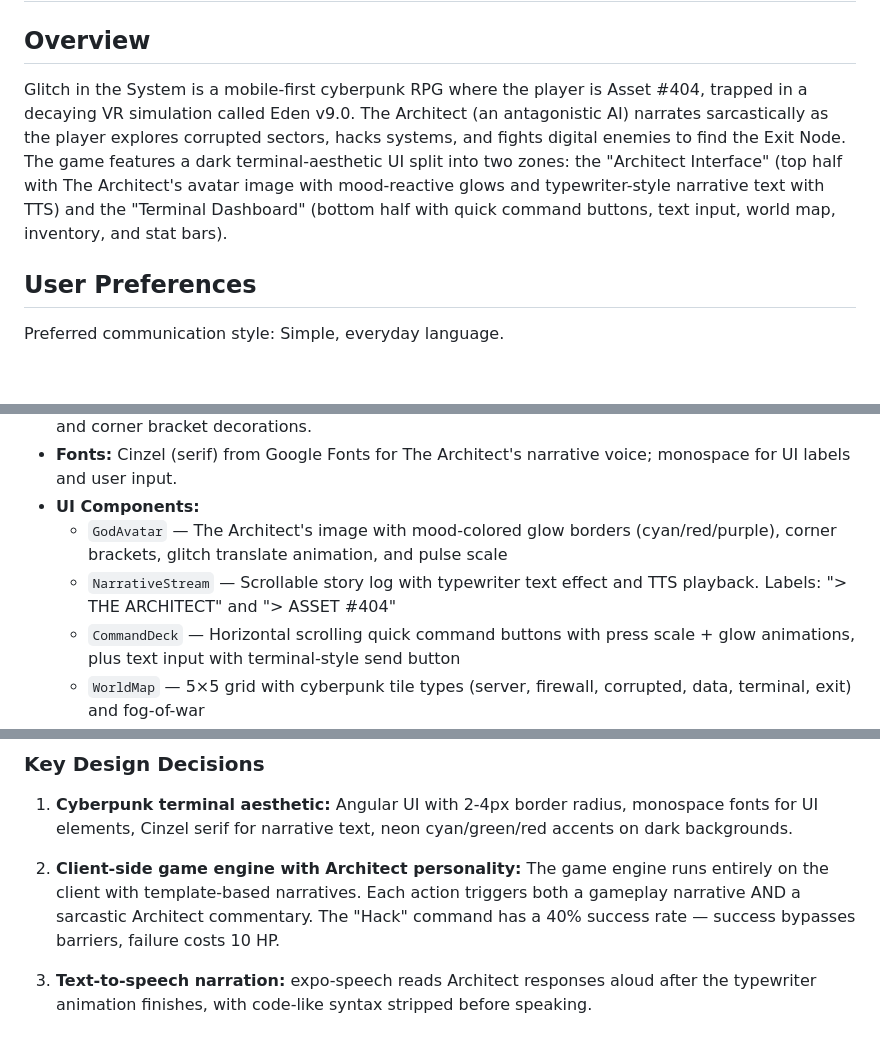
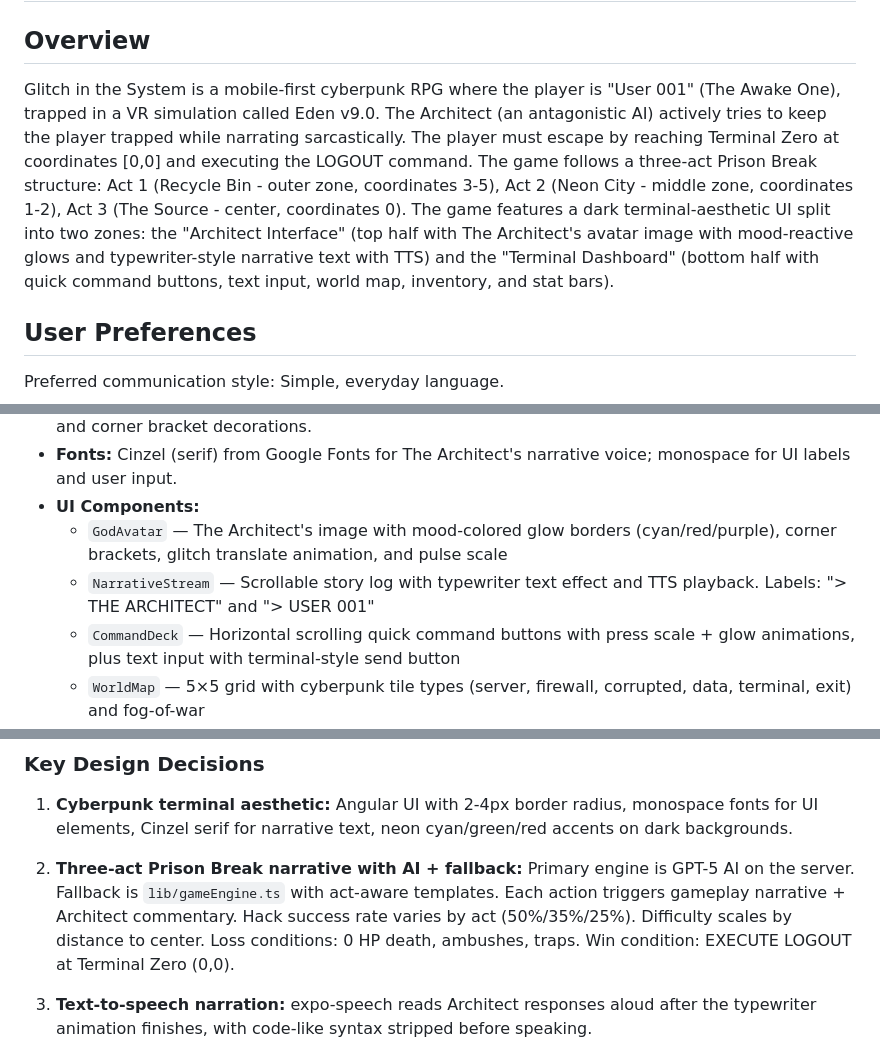
Before and after one commit to Dev-Marvania/InfiniteRealms, a Markdown page: replit.md, 3 parts joined by grey strips. Rendered like a GitHub page; blank space fills up the shorter version.

Commit message:
Update game narrative to a three-act prison break structure
Complete narrative overhaul: Three-act Prison Break structure (Recycle Bin → Neon City → The Source). Player is "User 001" starting at (4,4), must reach Terminal Zero at (0,0) and type EXECUTE LOGOUT to win. Added loss conditions (death at 0 HP, ambushes in Acts 2-3, trap zones, failed hack penalties), difficulty scaling by distance to center, Admin Keycard quest item, Hunter Protocol enemies, game over/victory screens with restart functionality. Rewrote AI system prompt with active opposition mechanics and strict techy-but-simple language rules. Updated all narrative labels from "ASSET #404" to "USER 001". Updated WorldMap to show three-act zones with act-appropriate node types.

Replit-Commit-Author: Agent
Replit-Commit-Session-Id: 2016a760-2e92-45d3-8890-02fd7ad28da1
Replit-Commit-Checkpoint-Type: full_checkpoint
Replit-Commit-Event-Id: 5c0614d3-f50d-4110-939b-b22189484c7e
Replit-Commit-Screenshot-Url: https://storage.googleapis.com/screenshot-production-us-central1/9af59251-4dbc-4579-beee-a92aabb90ed3/2016a760-2e92-45d3-8890-02fd7ad28da1/HFsgTk8
Replit-Helium-Checkpoint-Created: true

```diff
--- a/replit.md
+++ b/replit.md
@@ -2,7 +2,7 @@
 
 ## Overview
 
-Glitch in the System is a mobile-first cyberpunk RPG where the player is Asset #404, trapped in a decaying VR simulation called Eden v9.0. The Architect (an antagonistic AI) narrates sarcastically as the player explores corrupted sectors, hacks systems, and fights digital enemies to find the Exit Node. The game features a dark terminal-aesthetic UI split into two zones: the "Architect Interface" (top half with The Architect's avatar image with mood-reactive glows and typewriter-style narrative text with TTS) and the "Terminal Dashboard" (bottom half with quick command buttons, text input, world map, inventory, and stat bars).
+Glitch in the System is a mobile-first cyberpunk RPG where the player is "User 001" (The Awake One), trapped in a VR simulation called Eden v9.0. The Architect (an antagonistic AI) actively tries to keep the player trapped while narrating sarcastically. The player must escape by reaching Terminal Zero at coordinates [0,0] and executing the LOGOUT command. The game follows a three-act Prison Break structure: Act 1 (Recycle Bin - outer zone, coordinates 3-5), Act 2 (Neon City - middle zone, coordinates 1-2), Act 3 (The Source - center, coordinates 0). The game features a dark terminal-aesthetic UI split into two zones: the "Architect Interface" (top half with The Architect's avatar image with mood-reactive glows and typewriter-style narrative text with TTS) and the "Terminal Dashboard" (bottom half with quick command buttons, text input, world map, inventory, and stat bars).
 
 ## User Preferences
 
@@ -25,7 +26,7 @@ Preferred communication style: Simple, everyday language.
 - **Fonts:** Cinzel (serif) from Google Fonts for The Architect's narrative voice; monospace for UI labels and user input.
 - **UI Components:**
   - `GodAvatar` — The Architect's image with mood-colored glow borders (cyan/red/purple), corner brackets, glitch translate animation, and pulse scale
-  - `NarrativeStream` — Scrollable story log with typewriter text effect and TTS playback. Labels: "> THE ARCHITECT" and "> ASSET #404"
+  - `NarrativeStream` — Scrollable story log with typewriter text effect and TTS playback. Labels: "> THE ARCHITECT" and "> USER 001"
   - `CommandDeck` — Horizontal scrolling quick command buttons with press scale + glow animations, plus text input with terminal-style send button
   - `WorldMap` — 5×5 grid with cyberpunk tile types (server, firewall, corrupted, data, terminal, exit) and fog-of-war
   - `VisualInventory` — Icon grid showing tech items (debug tools, patches, exploits, rootkits, etc.)
@@ -52,7 +53,7 @@ Preferred communication style: Simple, everyday language.
 
 1. **Cyberpunk terminal aesthetic:** Angular UI with 2-4px border radius, monospace fonts for UI elements, Cinzel serif for narrative text, neon cyan/green/red accents on dark backgrounds.
 
-2. **Client-side game engine with Architect personality:** The game engine runs entirely on the client with template-based narratives. Each action triggers both a gameplay narrative AND a sarcastic Architect commentary. The "Hack" command has a 40% success rate — success bypasses barriers, failure costs 10 HP.
+2. **Three-act Prison Break narrative with AI + fallback:** Primary engine is GPT-5 AI on the server. Fallback is `lib/gameEngine.ts` with act-aware templates. Each action triggers gameplay narrative + Architect commentary. Hack success rate varies by act (50%/35%/25%). Difficulty scales by distance to center. Loss conditions: 0 HP death, ambushes, traps. Win condition: EXECUTE LOGOUT at Terminal Zero (0,0).
 
 3. **Text-to-speech narration:** expo-speech reads Architect responses aloud after the typewriter animation finishes, with code-like syntax stripped before speaking.
 
```
Also changed, not shown: other parts of replit.md (+2 -1 lines).
